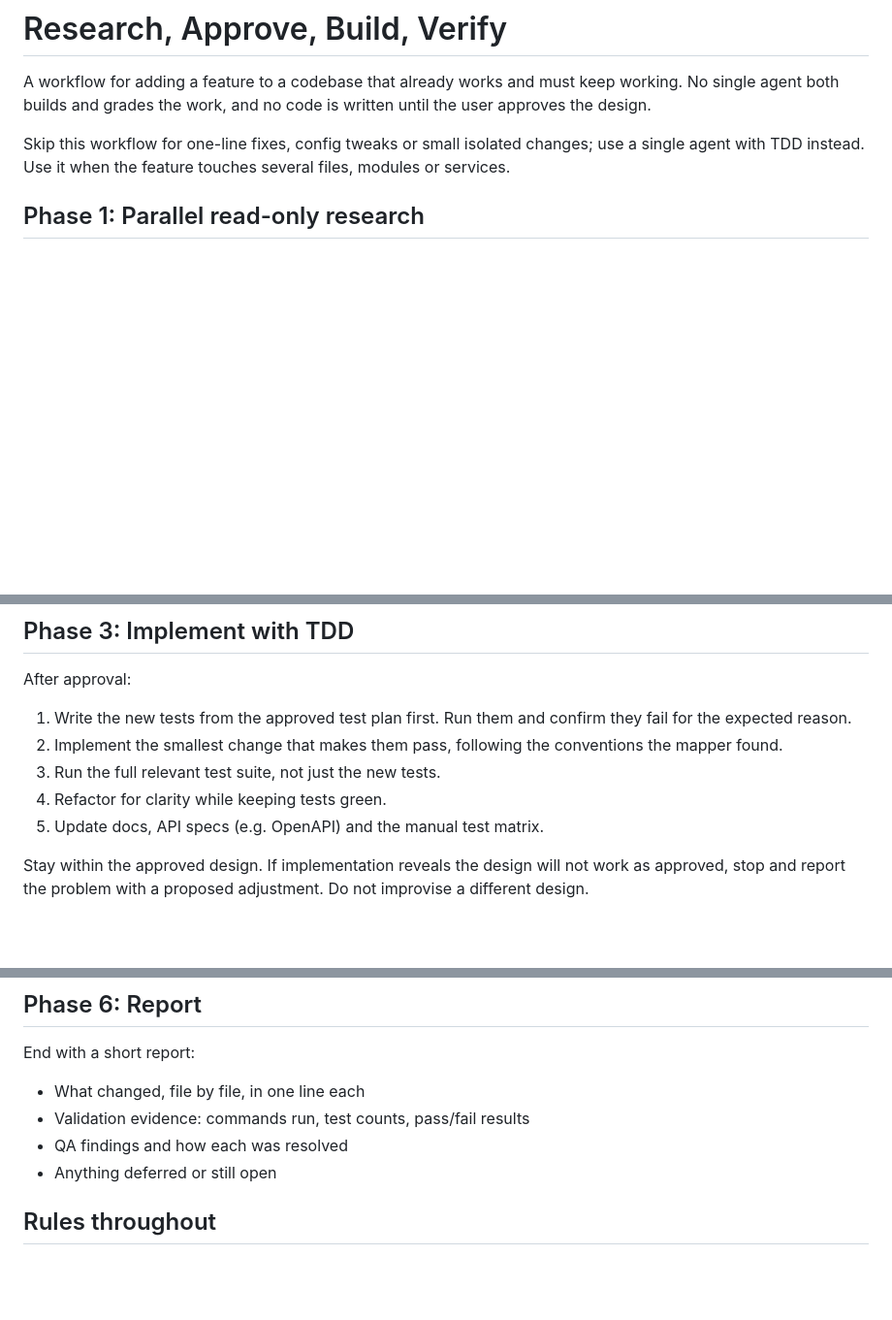
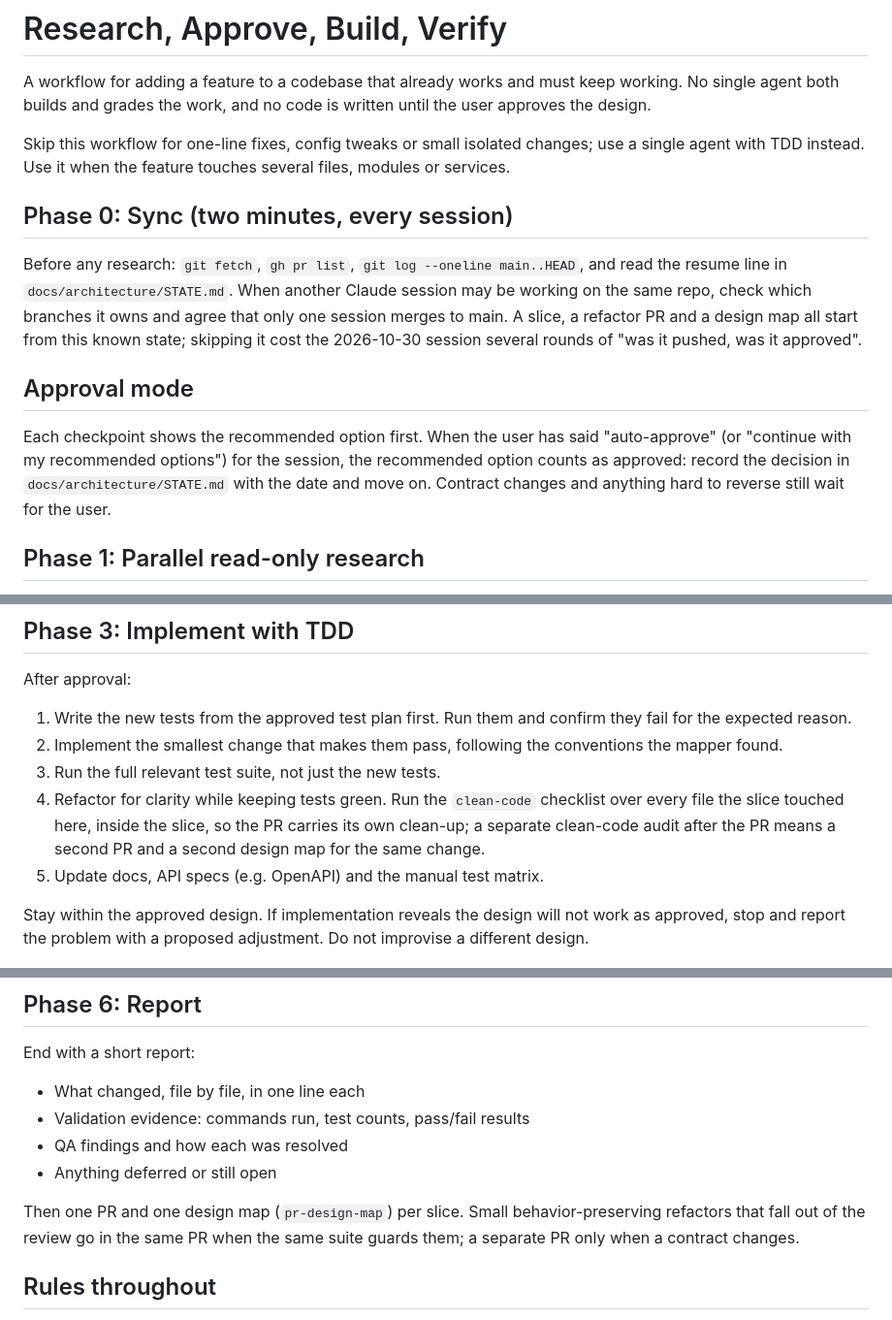
Before and after one commit to nohemi20231/skills, a Markdown page: research-approve-build-verify/SKILL.md, 3 parts joined by grey strips. Shown at 97% size. Rendered like a GitHub page; blank space fills up the shorter version.

Commit message:
research-approve-build-verify: add sync phase, approval mode, in-slice clean-up
- Phase 0 Sync: fetch, open PRs, STATE.md resume line; one session merges to main
- Approval mode: "auto-approve" counts the recommended option as approved,
  recorded in STATE.md; contract changes and hard-to-reverse steps still wait
- Run the clean-code checklist inside the slice's refactor step
- One PR and one design map per slice

Co-Authored-By: Claude Opus 5.5 <noreply@anthropic.com>

```diff
--- a/research-approve-build-verify/SKILL.md
+++ b/research-approve-build-verify/SKILL.md
@@ -8,6 +8,14 @@ description: Use when adding a feature to an existing app or service: parallel r
 A workflow for adding a feature to a codebase that already works and must keep working. No single agent both builds and grades the work, and no code is written until the user approves the design.
 
 Skip this workflow for one-line fixes, config tweaks or small isolated changes; use a single agent with TDD instead. Use it when the feature touches several files, modules or services.
+
+## Phase 0: Sync (two minutes, every session)
+
+Before any research: `git fetch`, `gh pr list`, `git log --oneline main..HEAD`, and read the resume line in `docs/architecture/STATE.md`. When another Claude session may be working on the same repo, check which branches it owns and agree that only one session merges to main. A slice, a refactor PR and a design map all start from this known state; skipping it cost the 2026-10-30 session several rounds of "was it pushed, was it approved".
+
+## Approval mode
+
+Each checkpoint shows the recommended option first. When the user has said "auto-approve" (or "continue with my recommended options") for the session, the recommended option counts as approved: record the decision in `docs/architecture/STATE.md` with the date and move on. Contract changes and anything hard to reverse still wait for the user.
 
 ## Phase 1: Parallel read-only research
 
@@ -52,7 +60,7 @@ After approval:
 1. Write the new tests from the approved test plan first. Run them and confirm they fail for the expected reason.
 2. Implement the smallest change that makes them pass, following the conventions the mapper found.
 3. Run the full relevant test suite, not just the new tests.
-4. Refactor for clarity while keeping tests green.
+4. Refactor for clarity while keeping tests green. Run the `clean-code` checklist over every file the slice touched here, inside the slice, so the PR carries its own clean-up; a separate clean-code audit after the PR means a second PR and a second design map for the same change.
 5. Update docs, API specs (e.g. OpenAPI) and the manual test matrix.
 
 Stay within the approved design. If implementation reveals the design will not work as approved, stop and report the problem with a proposed adjustment. Do not improvise a different design.
@@ -82,6 +90,8 @@ End with a short report:
 - QA findings and how each was resolved
 - Anything deferred or still open
 
+Then one PR and one design map (`pr-design-map`) per slice. Small behavior-preserving refactors that fall out of the review go in the same PR when the same suite guards them; a separate PR only when a contract changes.
+
 ## Rules throughout
 
 - Never put real secrets, credentials or production data in prompts, tests or fixtures.
```
